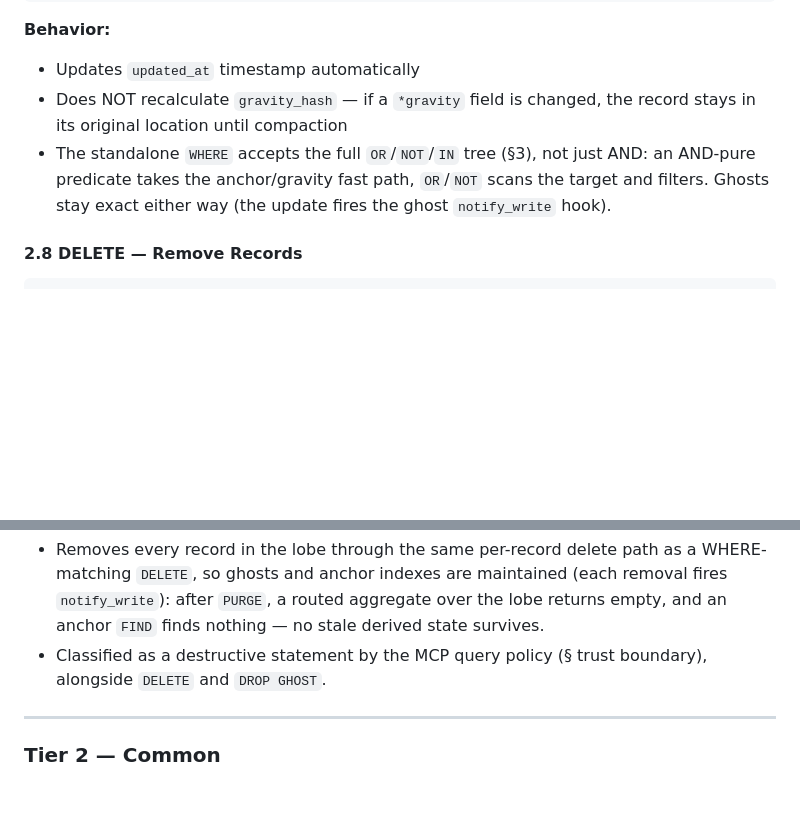
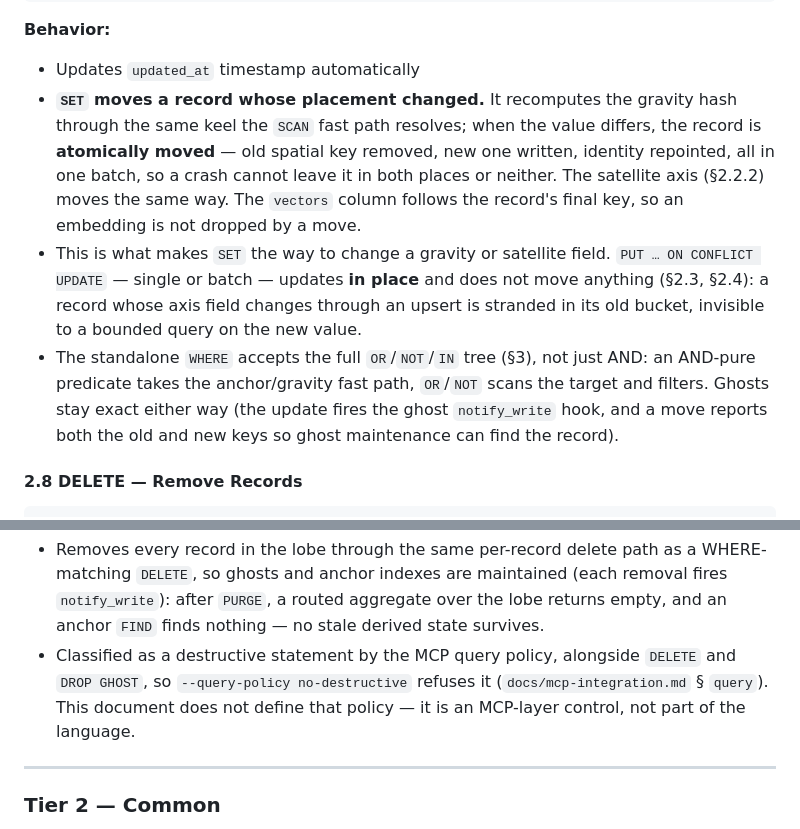
Before and after one commit to Tunolabs/xyzdb, a Markdown page: docs/xytalk-spec.md, 2 parts joined by grey strips. GitHub-like rendering; blank space fills up the shorter version.

Commit message:
docs(spec): SET moves a record whose placement changed — §2.7 said it does not
§2.7 claimed SET "does NOT recalculate gravity_hash" and that a record
whose gravity field changes "stays in its original location until
compaction". §2.2.2 says the opposite in the same document, and prescribes
SET as the way to move a record — the documented remedy for the upsert's
in-place update. Both cannot be true, and this one is the false one.

`ops/set.rs` recomputes the hash through the same keel the SCAN fast path
resolves and, when it differs, atomically MOVES the record: old spatial
key removed, new one written with a fresh seq, identity repointed, one
batch so a crash cannot leave it in both places or neither. The satellite
axis moves the same way, and the vectors column follows the final key.
"Until compaction" was doubly wrong: nothing moves it later either.

§2.7 now states the move, says the vectors column follows it, and names
the contrast that makes the rule usable — SET moves, PUT … ON CONFLICT
UPDATE (single or batch) does not.

A live check was run first and is NOT what settled it: after SET, a
bounded query on the new value finds the record and the old value finds
nothing — but a plain field update with residual filtering produces
exactly that, so the instrument could not see the difference. The proof
is the code path.

Also §2.8.1: the destructive-classification claim is correct (verified in
`mcp/src/policy.rs`: Delete, Purge, DropGhost) but pointed at a
"§ trust boundary" that does not exist in this document. It now points at
mcp-integration.md and says the policy is an MCP-layer control, not part
of the language.

Checked and found accurate, so left alone: min/max return Float even for
an Int field. The text renderer prints "3" and cannot distinguish, so this
was read off the wire as JSON through the reference client — 3.0 and 7.0,
with count as an int. The instrument had the resolution to see drift and
there was none.

```diff
--- a/docs/xytalk-spec.md
+++ b/docs/xytalk-spec.md
@@ -519,8 +519,9 @@ FIND "fintech" WHERE invoice_id="INV-001" | SET status = "paid", paid_at = @"202
 
 **Behavior:**
 - Updates `updated_at` timestamp automatically
-- Does NOT recalculate `gravity_hash` — if a `*gravity` field is changed, the record stays in its original location until compaction
-- The standalone `WHERE` accepts the full `OR`/`NOT`/`IN` tree (§3), not just AND: an AND-pure predicate takes the anchor/gravity fast path, `OR`/`NOT` scans the target and filters. Ghosts stay exact either way (the update fires the ghost `notify_write` hook).
+- **`SET` moves a record whose placement changed.** It recomputes the gravity hash through the same keel the `SCAN` fast path resolves; when the value differs, the record is **atomically moved** — old spatial key removed, new one written, identity repointed, all in one batch, so a crash cannot leave it in both places or neither. The satellite axis (§2.2.2) moves the same way. The `vectors` column follows the record's final key, so an embedding is not dropped by a move.
+- This is what makes `SET` the way to change a gravity or satellite field. `PUT … ON CONFLICT UPDATE` — single or batch — updates **in place** and does not move anything (§2.3, §2.4): a record whose axis field changes through an upsert is stranded in its old bucket, invisible to a bounded query on the new value.
+- The standalone `WHERE` accepts the full `OR`/`NOT`/`IN` tree (§3), not just AND: an AND-pure predicate takes the anchor/gravity fast path, `OR`/`NOT` scans the target and filters. Ghosts stay exact either way (the update fires the ghost `notify_write` hook, and a move reports both the old and new keys so ghost maintenance can find the record).
 
 #### 2.8 DELETE — Remove Records
 
@@ -562,7 +563,7 @@ PURGE "scratch"     -- remove every record in "scratch"
 
 **Behavior:**
 - Removes every record in the lobe through the same per-record delete path as a WHERE-matching `DELETE`, so ghosts and anchor indexes are maintained (each removal fires `notify_write`): after `PURGE`, a routed aggregate over the lobe returns empty, and an anchor `FIND` finds nothing — no stale derived state survives.
-- Classified as a destructive statement by the MCP query policy (§ trust boundary), alongside `DELETE` and `DROP GHOST`.
+- Classified as a destructive statement by the MCP query policy, alongside `DELETE` and `DROP GHOST`, so `--query-policy no-destructive` refuses it (`docs/mcp-integration.md` § `query`). This document does not define that policy — it is an MCP-layer control, not part of the language.
 
 ---
 
```
